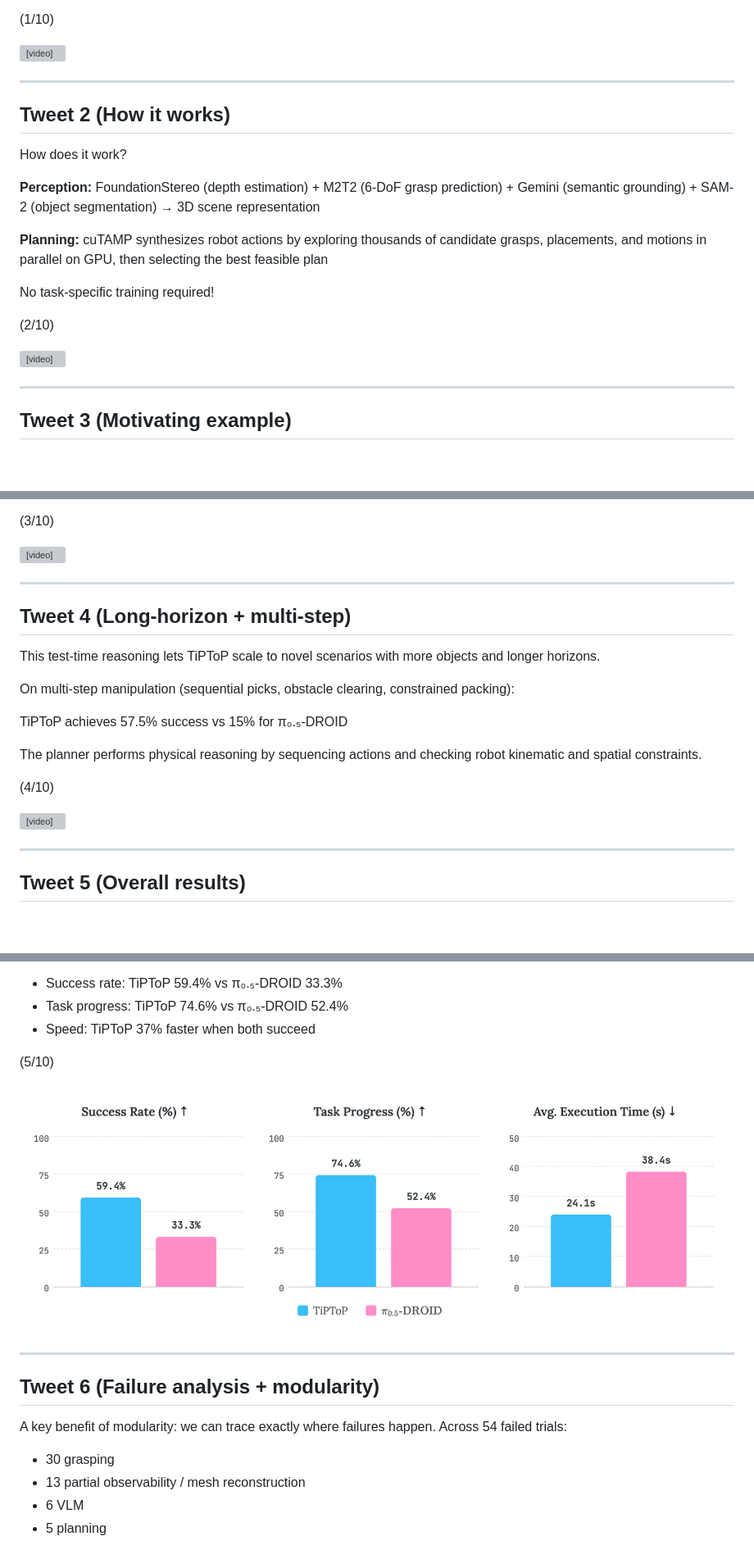
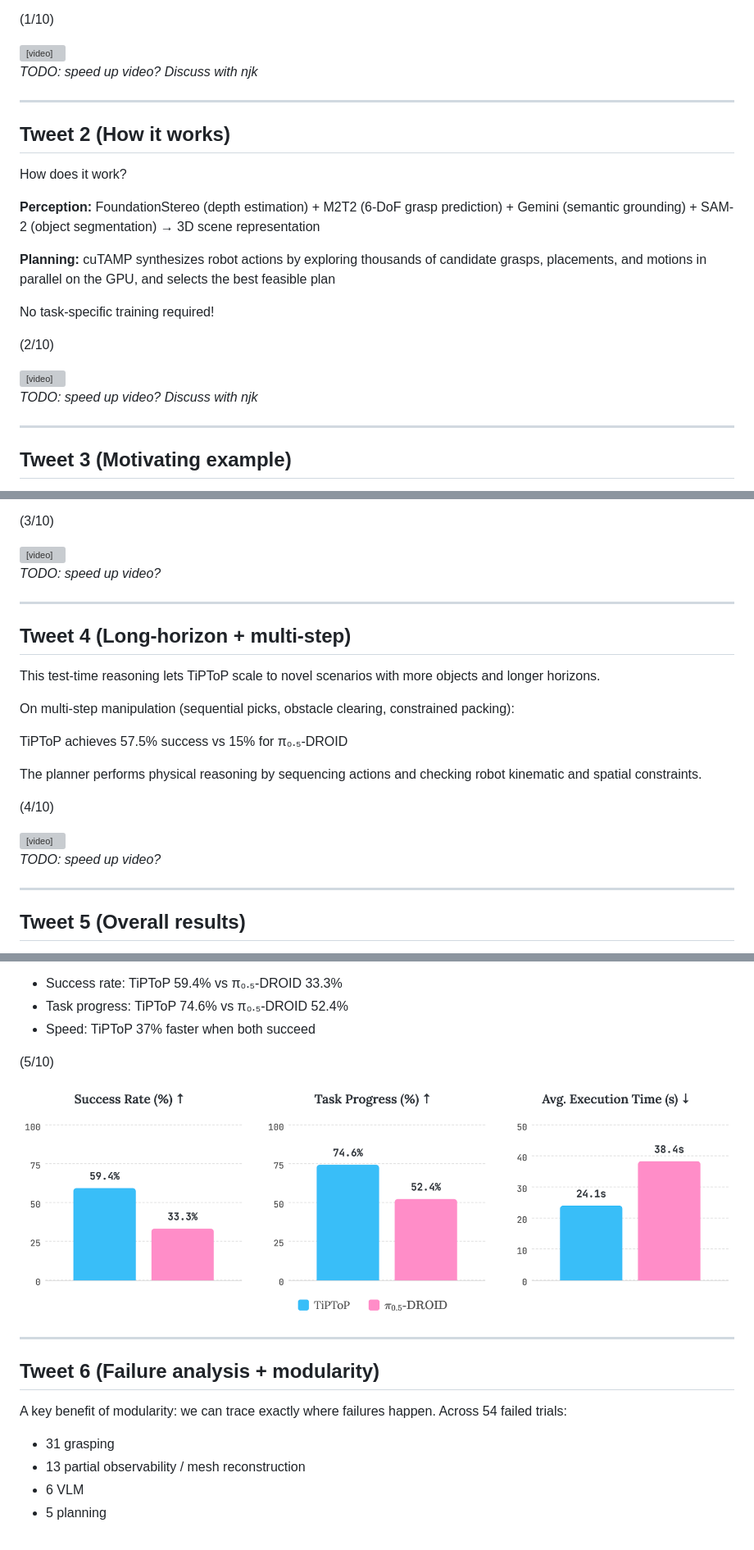
Before and after one commit to tiptop-robot/tiptop-robot.github.io, a Markdown page: tweet.md, 3 parts joined by grey strips. Shown: that part at 82% size. GitHub-like rendering; pictures changed too: bar-chart.png; blank space fills up the shorter version; grey boxes are pictures that could not be loaded.

Commit message:
update tweet slightly

```diff
--- a/tweet.md
+++ b/tweet.md
@@ -16,6 +16,8 @@ TiPToP composes pretrained vision foundation models with GPU-parallelized Task a
   <source src="media/overview/teaser.mp4" type="video/mp4">
 </video>
 
+*TODO: speed up video? Discuss with njk*
+
 ---
 
 ## Tweet 2 (How it works)
@@ -23,7 +25,7 @@ How does it work?
 
 **Perception:** FoundationStereo (depth estimation) + M2T2 (6-DoF grasp prediction) + Gemini (semantic grounding) + SAM-2 (object segmentation) → 3D scene representation
 
-**Planning:** cuTAMP synthesizes robot actions by exploring thousands of candidate grasps, placements, and motions in parallel on GPU, then selecting the best feasible plan
+**Planning:** cuTAMP synthesizes robot actions by exploring thousands of candidate grasps, placements, and motions in parallel on the GPU, and selects the best feasible plan
 
 No task-specific training required!
 
@@ -32,6 +34,8 @@ No task-specific training required!
 <video controls width="100%">
   <source src="media/overview/pipeline.mp4" type="video/mp4">
 </video>
+
+*TODO: speed up video? Discuss with njk*
 
 ---
 
@@ -51,6 +55,8 @@ TiPToP does this by *reasoning* at test time about what's in the scene. A pretra
   <source src="media/results/edited/cracker-hard.mp4" type="video/mp4">
 </video>
 
+*TODO: speed up video?*
+
 ---
 
 ## Tweet 4 (Long-horizon + multi-step)
@@ -67,6 +73,8 @@ The planner performs physical reasoning by sequencing actions and checking robot
 <video controls width="100%">
   <source src="media/results/edited/coffee-pack-obs.mp4" type="video/mp4">
 </video>
+
+*TODO: speed up video?*
 
 ---
 
@@ -87,7 +95,7 @@ We ran 165 trials across 28 tasks. To ensure broad task coverage and thorough ex
 ## Tweet 6 (Failure analysis + modularity)
 A key benefit of modularity: we can trace exactly where failures happen. Across 54 failed trials:
 
-- 30 grasping
+- 31 grasping
 - 13 partial observability / mesh reconstruction
 - 6 VLM
 - 5 planning
```
Also changed, not shown: other parts of tweet.md (+1 -1 lines).
